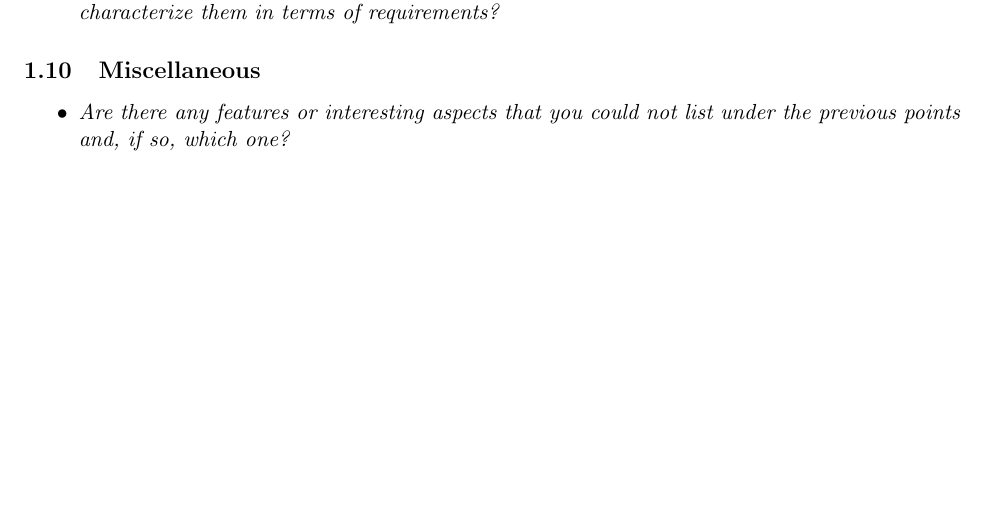
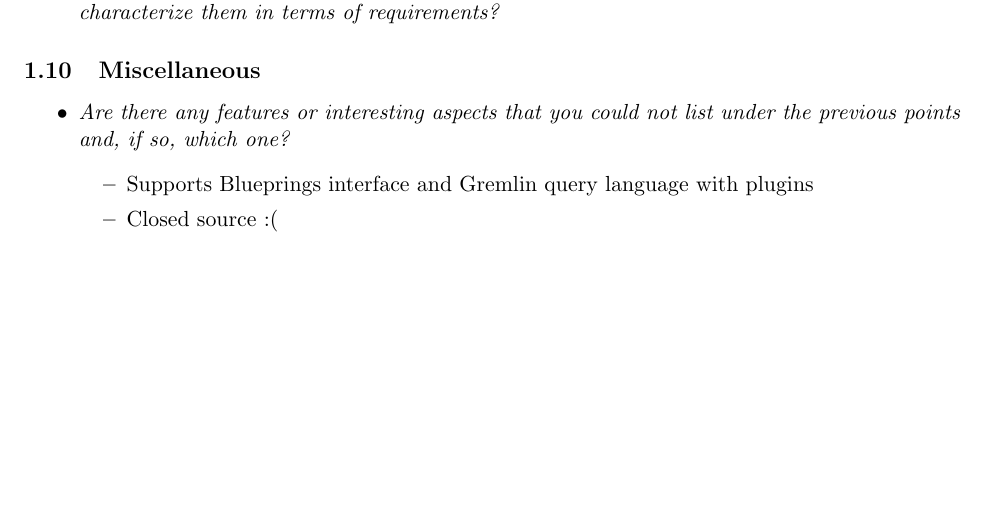
Before and after one commit to enplotz/graph_zahl, a LaTeX document (handout/main.tex, which reads handout/include/group6/10_misc.tex): part of page 4 of 4, cut so that both start at the same text. Compiled offline with pdfLaTeX.

Commit message:
Some misc stuff

```diff
--- a/handout/include/group6/10_misc.tex
+++ b/handout/include/group6/10_misc.tex
@@ -2,4 +2,8 @@
 
 \begin{itemize}
 \item \emph{Are there any features or interesting aspects that you could not list under the previous points and, if so, which one?}
+\begin{itemize}
+	\item Supports Blueprings interface and Gremlin query language with plugins
+	\item Closed source :(
 \end{itemize}
+\end{itemize}
```
